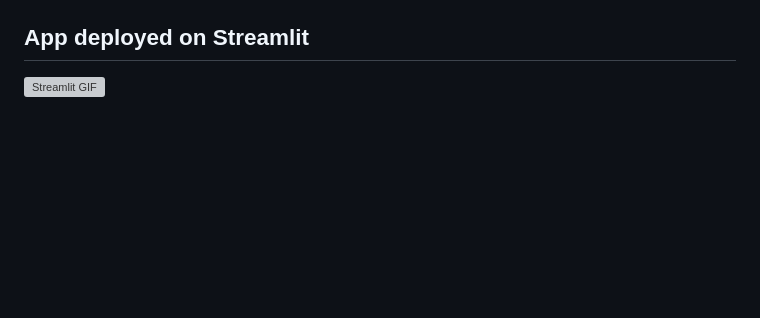
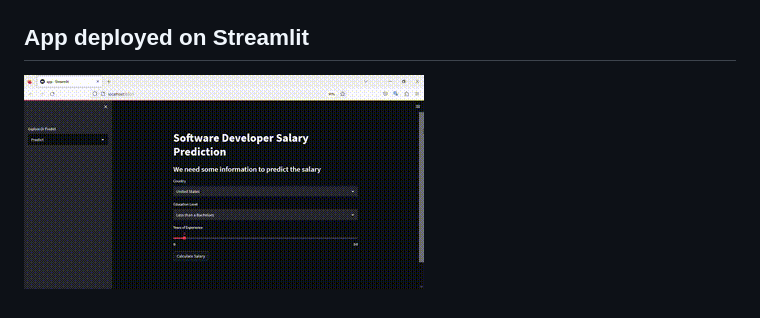
Before and after one commit to vonderwoman/Salary-Prediction-Model, a Markdown page: README.md, the part around the change. Rendered like a GitHub page; blank space fills up the shorter version; grey boxes are pictures that could not be loaded.

```diff
--- a/README.md
+++ b/README.md
@@ -85,4 +85,4 @@ To deploy and use the salary prediction application, follow these steps:
 
   ## App deployed on Streamlit
 
-![Streamlit GIF](assests/app%20%C2%B7%20Streamlit%20%E2%80%94%20Mozilla%20Firefox%202023-05-11%2022-14-36.mp4)
+![Streamlit GIF](https://github.com/vonderwoman/Salary-Prediction-Model/blob/main/asset/gif_streamlit.gif)
```
